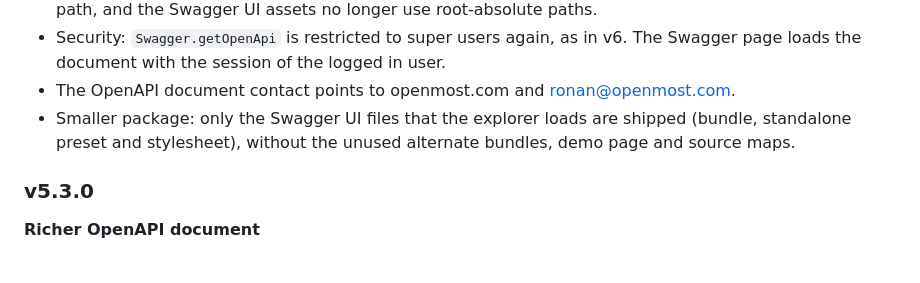
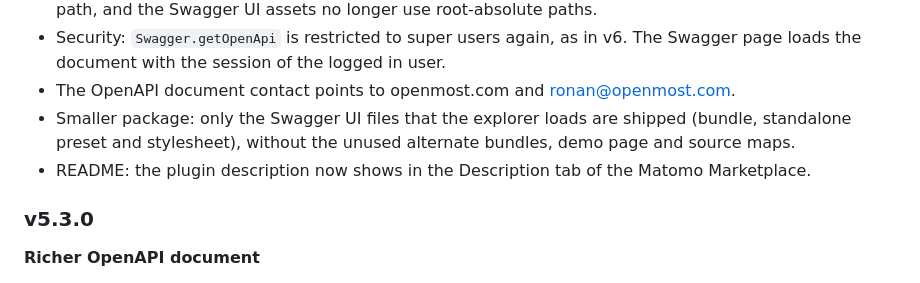
Before and after one commit to openmost/Swagger, a Markdown page: CHANGELOG.md, the part around the change. Rendered like a GitHub page.

```diff
--- a/CHANGELOG.md
+++ b/CHANGELOG.md
@@ -7,6 +7,7 @@
 - Security: `Swagger.getOpenApi` is restricted to super users again, as in v6. The Swagger page loads the document with the session of the logged in user.
 - The OpenAPI document contact points to openmost.com and ronan@openmost.com.
 - Smaller package: only the Swagger UI files that the explorer loads are shipped (bundle, standalone preset and stylesheet), without the unused alternate bundles, demo page and source maps.
+- README: the plugin description now shows in the Description tab of the Matomo Marketplace.
 
 ### v5.3.0
 
```
Also changed, not shown: README.md (+7 -5 lines).
